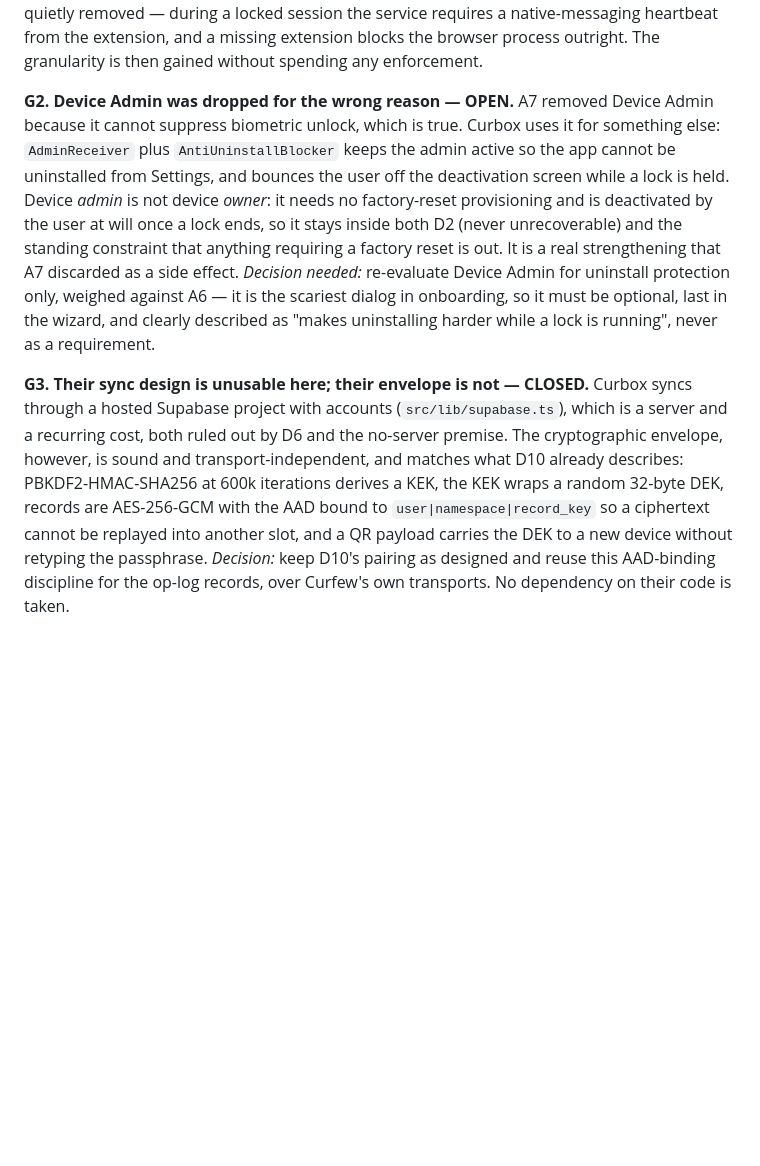
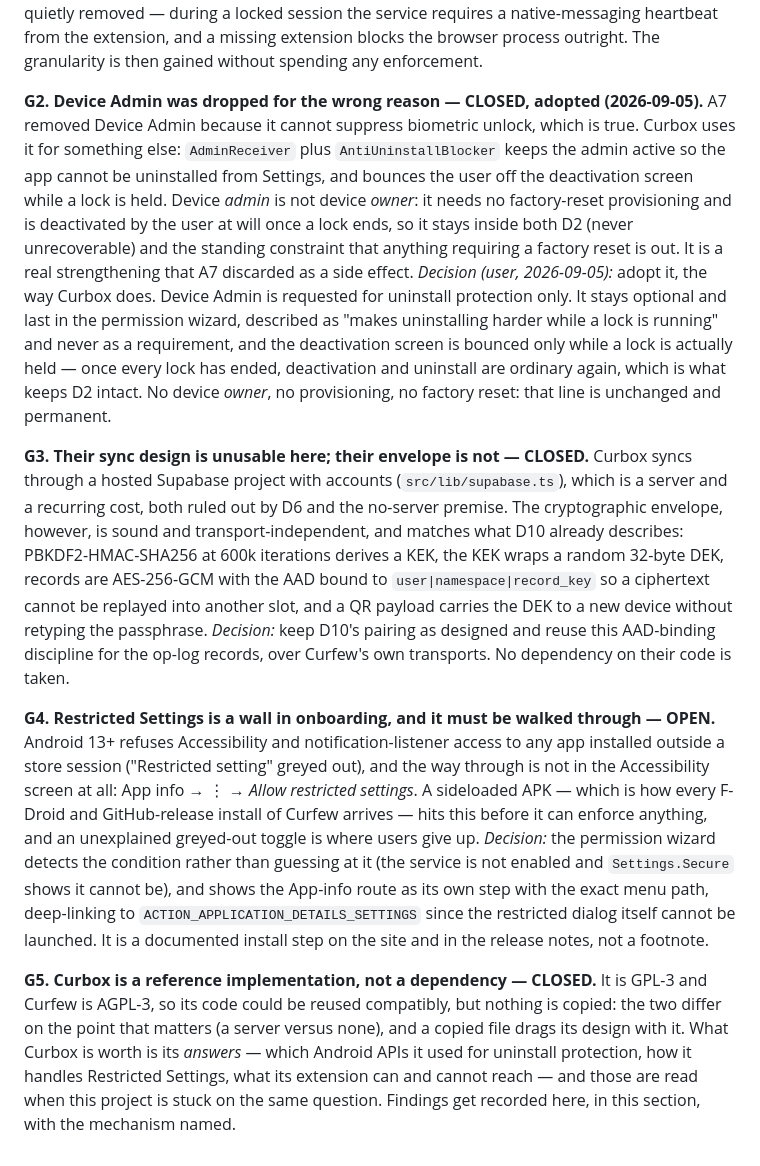
Before and after one commit to Satwik-Miyyapuram/curfew, a Markdown page: docs/GAPS.md, the part around the change. Rendered like a GitHub page; blank space fills up the shorter version.

Commit message:
Adopt Device Admin and the Restricted Settings walkthrough
G2 is decided: Device Admin is requested for uninstall protection only, stays
optional and last in the wizard, and stops bouncing the deactivation screen the
moment no lock is held, so the device is never left unrecoverable. Device owner
and anything needing a factory reset remain permanently out.

G4 records the Restricted Settings wall on Android 13+, which every sideloaded
install hits before it can enforce anything, and makes walking the user through
App info → Allow restricted settings a wizard step rather than a footnote.

G5 fixes what Curbox is to this project: a reference to consult when stuck on an
Android question, never a dependency.

Co-Authored-By: Claude Opus 5 <noreply@anthropic.com>

```diff
--- a/docs/GAPS.md
+++ b/docs/GAPS.md
@@ -217,16 +217,19 @@ The two are joined so the weak layer cannot be quietly removed — during a lock
 requires a native-messaging heartbeat from the extension, and a missing extension blocks the browser
 process outright. The granularity is then gained without spending any enforcement.
 
-**G2. Device Admin was dropped for the wrong reason — OPEN.** A7 removed Device Admin because it
+**G2. Device Admin was dropped for the wrong reason — CLOSED, adopted (2026-09-05).** A7 removed Device Admin because it
 cannot suppress biometric unlock, which is true. Curbox uses it for something else: `AdminReceiver`
 plus `AntiUninstallBlocker` keeps the admin active so the app cannot be uninstalled from Settings,
 and bounces the user off the deactivation screen while a lock is held. Device *admin* is not device
 *owner*: it needs no factory-reset provisioning and is deactivated by the user at will once a lock
 ends, so it stays inside both D2 (never unrecoverable) and the standing constraint that anything
 requiring a factory reset is out. It is a real strengthening that A7 discarded as a side effect.
-*Decision needed:* re-evaluate Device Admin for uninstall protection only, weighed against A6 — it
-is the scariest dialog in onboarding, so it must be optional, last in the wizard, and clearly
-described as "makes uninstalling harder while a lock is running", never as a requirement.
+*Decision (user, 2026-09-05):* adopt it, the way Curbox does. Device Admin is requested for
+uninstall protection only. It stays optional and last in the permission wizard, described as "makes
+uninstalling harder while a lock is running" and never as a requirement, and the deactivation screen
+is bounced only while a lock is actually held — once every lock has ended, deactivation and
+uninstall are ordinary again, which is what keeps D2 intact. No device *owner*, no provisioning, no
+factory reset: that line is unchanged and permanent.
 
 **G3. Their sync design is unusable here; their envelope is not — CLOSED.** Curbox syncs through a
 hosted Supabase project with accounts (`src/lib/supabase.ts`), which is a server and a recurring
@@ -237,3 +240,22 @@ bound to `user|namespace|record_key` so a ciphertext cannot be replayed into ano
 payload carries the DEK to a new device without retyping the passphrase.
 *Decision:* keep D10's pairing as designed and reuse this AAD-binding discipline for the op-log
 records, over Curfew's own transports. No dependency on their code is taken.
+
+**G4. Restricted Settings is a wall in onboarding, and it must be walked through — OPEN.**
+Android 13+ refuses Accessibility and notification-listener access to any app installed outside a
+store session ("Restricted setting" greyed out), and the way through is not in the Accessibility
+screen at all: App info → ⋮ → *Allow restricted settings*. A sideloaded APK — which is how every
+F-Droid and GitHub-release install of Curfew arrives — hits this before it can enforce anything, and
+an unexplained greyed-out toggle is where users give up.
+*Decision:* the permission wizard detects the condition rather than guessing at it (the service is
+not enabled and `Settings.Secure` shows it cannot be), and shows the App-info route as its own step
+with the exact menu path, deep-linking to `ACTION_APPLICATION_DETAILS_SETTINGS` since the restricted
+dialog itself cannot be launched. It is a documented install step on the site and in the release
+notes, not a footnote.
+
+**G5. Curbox is a reference implementation, not a dependency — CLOSED.** It is GPL-3 and Curfew is
+AGPL-3, so its code could be reused compatibly, but nothing is copied: the two differ on the point
+that matters (a server versus none), and a copied file drags its design with it. What Curbox is
+worth is its *answers* — which Android APIs it used for uninstall protection, how it handles
+Restricted Settings, what its extension can and cannot reach — and those are read when this project
+is stuck on the same question. Findings get recorded here, in this section, with the mechanism named.
```
Also changed, not shown: docs/ROADMAP.md (+8 -0 lines).
